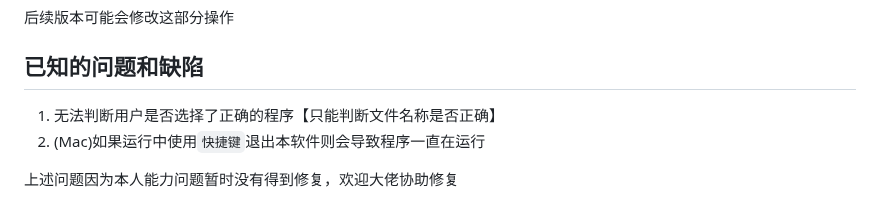
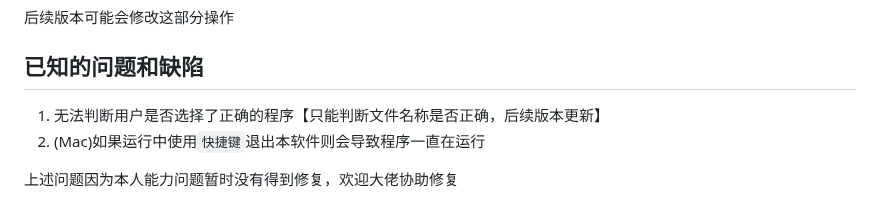
Before and after one commit to Zhoucheng133/CuteHttpFileServer-GUI, a Markdown page: README.md, the part around the change. Drawn GitHub-style.

Commit message:
更新readme

```diff
--- a/README.md
+++ b/README.md
@@ -50,7 +50,7 @@
 后续版本可能会修改这部分操作
 
 ## 已知的问题和缺陷
-1. 无法判断用户是否选择了正确的程序【只能判断文件名称是否正确】
+1. 无法判断用户是否选择了正确的程序【只能判断文件名称是否正确，后续版本更新】
 2. (Mac)如果运行中使用`快捷键`退出本软件则会导致程序一直在运行
 
 上述问题因为本人能力问题暂时没有得到修复，欢迎大佬协助修复
```
